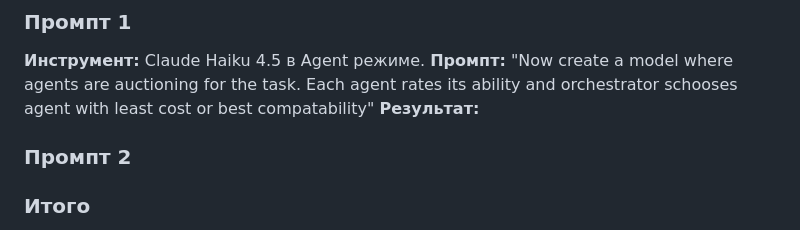
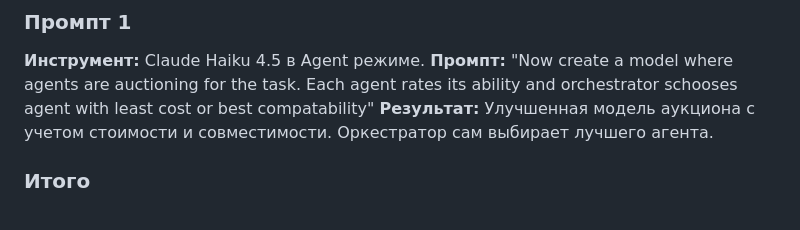
Before and after one commit to theRTima/lab13_multiagent, a Markdown page: PROMPT_LOG.md, the part around the change. Drawn GitHub-style.

```diff
--- a/PROMPT_LOG.md
+++ b/PROMPT_LOG.md
@@ -96,8 +96,7 @@ Final Result:
 ### Промпт 1
 **Инструмент:** Claude Haiku 4.5 в Agent режиме.
 **Промпт:** "Now create a model where agents are auctioning for the task. Each agent rates its ability and orchestrator schooses agent with least cost or best compatability"
-**Результат:**
-### Промпт 2
+**Результат:**  Улучшенная модель аукциона с учетом стоимости и совместимости. Оркестратор сам выбирает лучшего агента.
 ### Итого
 - Количество промптов: 1
 - Что пришлось исправлять вручную:
```
